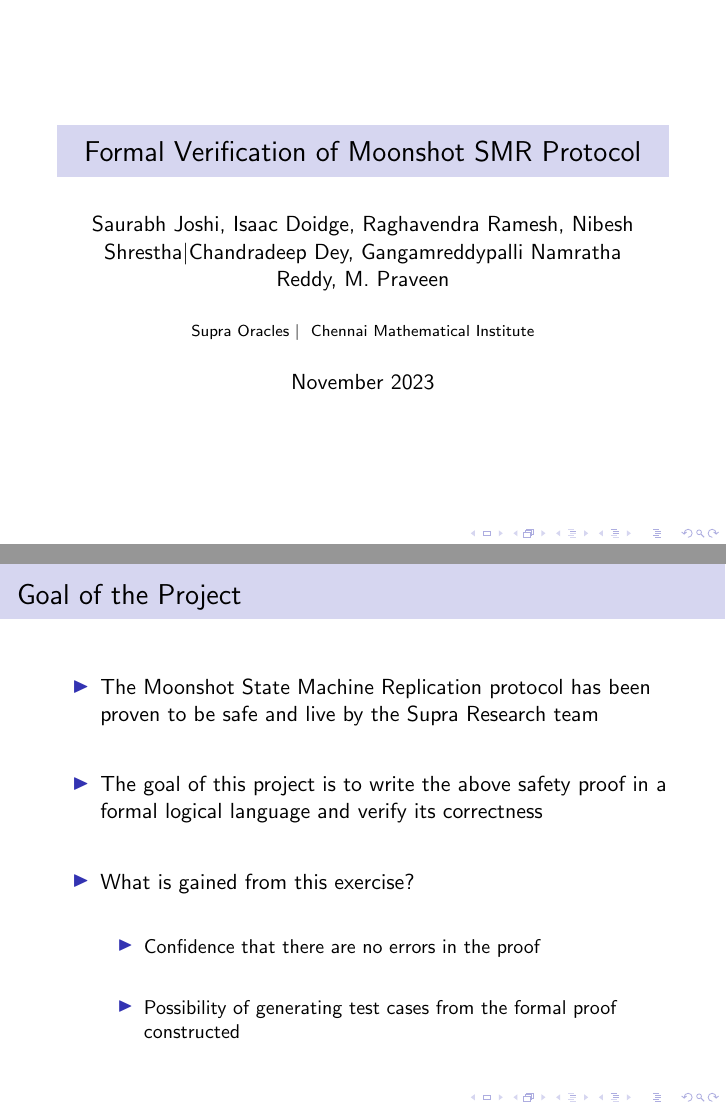
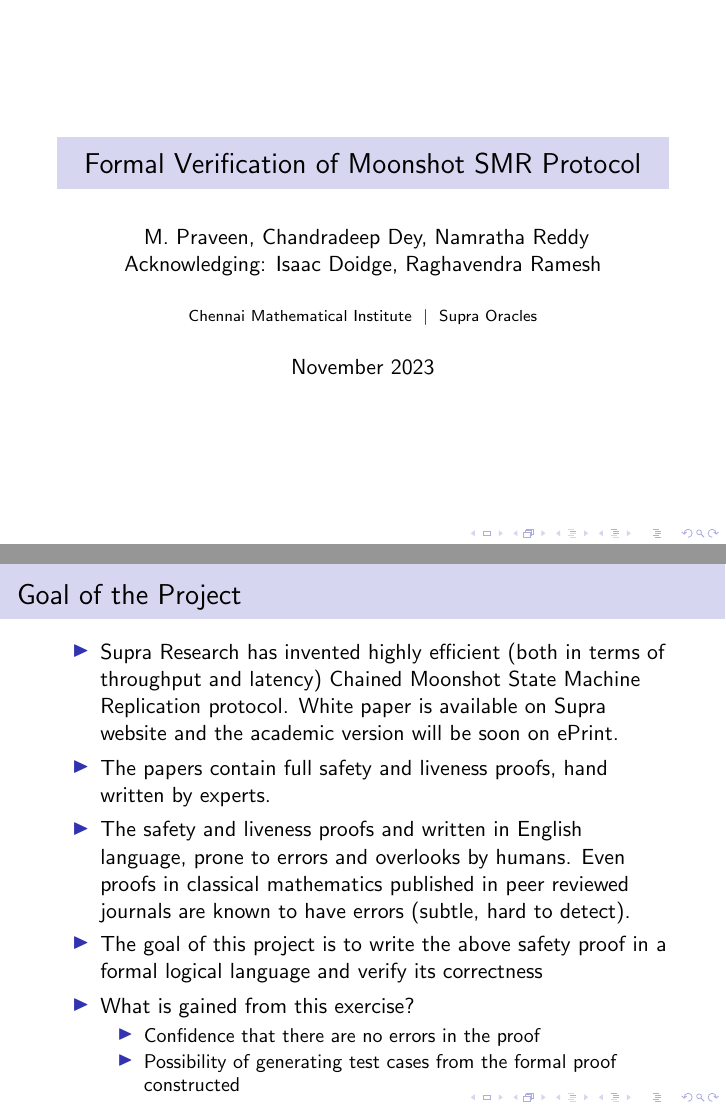
Before and after one commit to Entropy-Foundation/suprabft-fv, LaTeX slides (slides/SupraBFTFormalVerif.tex): pages 1 and 6 of 31 before the commit and pages 1 and 7 of 32 after it, joined at a grey line. Compiled offline with pdfLaTeX.

Commit message:
incorporating suggestions by Raghavendra

```diff
--- a/slides/SupraBFTFormalVerif.tex
+++ b/slides/SupraBFTFormalVerif.tex
@@ -8,9 +8,9 @@
 }
 
 \title{Formal Verification of Moonshot SMR Protocol}
-\author{Saurabh Joshi, Isaac Doidge, Raghavendra Ramesh, Nibesh
-Shrestha\textbar Chandradeep Dey, Gangamreddypalli Namratha Reddy, M.~Praveen}
-\institute{Supra Oracles \textbar~ Chennai Mathematical Institute}
+\author{ M.~Praveen, Chandradeep Dey, Namratha Reddy
+\\ Acknowledging: Isaac Doidge, Raghavendra Ramesh}
+\institute{Chennai Mathematical Institute ~\textbar~ Supra Oracles }
 \date{November 2023}
 
 \begin{document}
@@ -21,10 +21,22 @@
 \begin{frame}
     \frametitle{Goal of the Project}
     \begin{itemize}
-        \item The Moonshot State Machine Replication protocol has been
-            proven to be safe and live by the Supra Research team
+        \item Supra Research has invented highly efficient (both in
+            terms of throughput and latency) Chained Moonshot State
+            Machine Replication protocol. White paper is available on
+            Supra website and the academic version will be soon on
+            ePrint.
             \pause
             \vfill
+        \item The papers contain full safety and liveness proofs, hand
+            written by experts.
+            \pause
+            \vfill
+        \item The safety and liveness proofs and written in English
+            language, prone to errors and overlooks by humans. Even
+            proofs in classical mathematics published in peer reviewed
+            journals are known to have errors (subtle, hard to
+            detect).
         \item The goal of this project is to write the above safety
             proof in a formal logical language and verify its
             correctness
```
